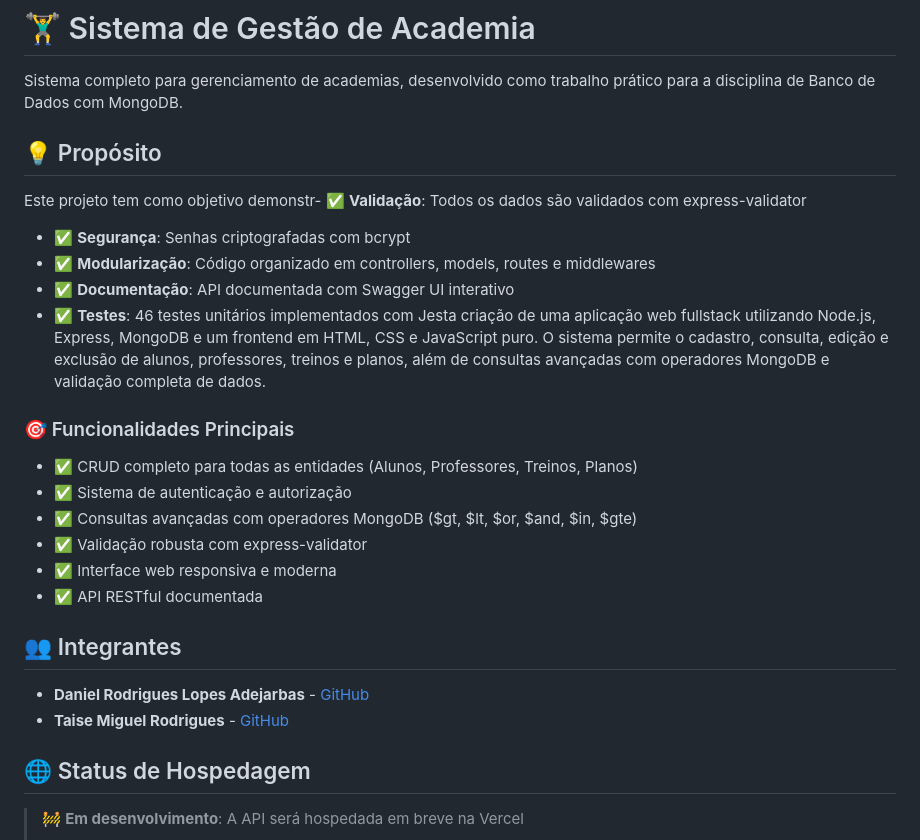
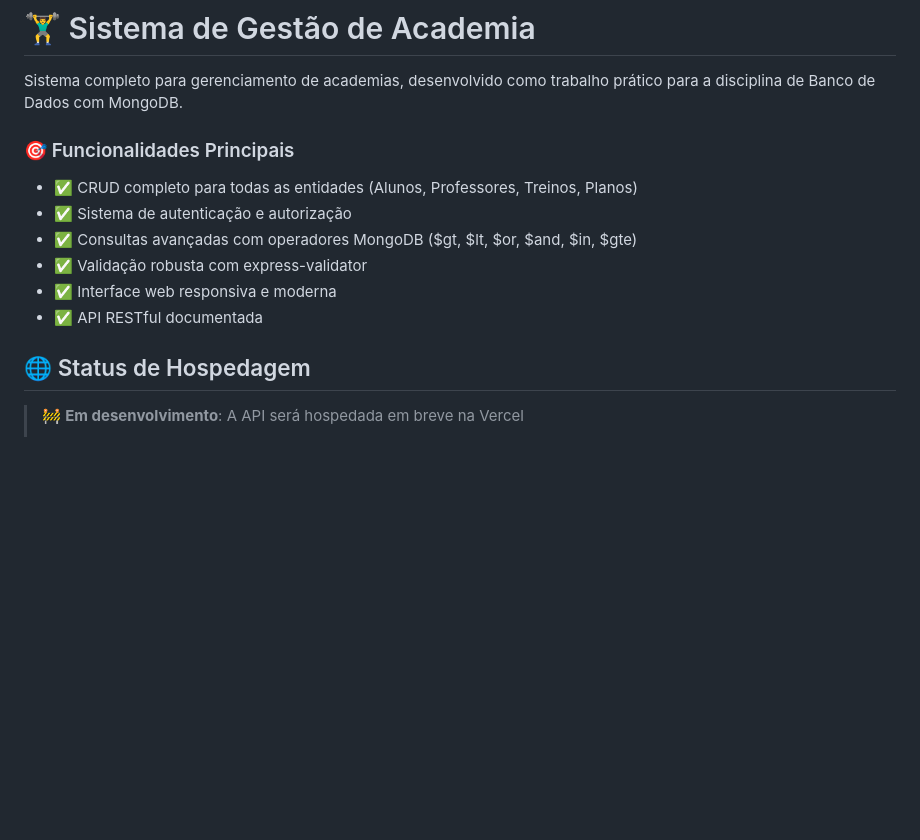
Before and after one commit to Adejarbas/academia-mongoDB, a Markdown page: Trabalho-MongoDB-main/README.md, the part around the change. Drawn GitHub-style; blank space fills up the shorter version.

```diff
--- a/Trabalho-MongoDB-main/README.md
+++ b/Trabalho-MongoDB-main/README.md
@@ -2,13 +2,6 @@
 
 Sistema completo para gerenciamento de academias, desenvolvido como trabalho prático para a disciplina de Banco de Dados com MongoDB.
 
-## 💡 Propósito
-
-Este projeto tem como objetivo demonstr- ✅ **Validação**: Todos os dados são validados com express-validator
-- ✅ **Segurança**: Senhas criptografadas com bcrypt
-- ✅ **Modularização**: Código organizado em controllers, models, routes e middlewares
-- ✅ **Documentação**: API documentada com Swagger UI interativo
-- ✅ **Testes**: 46 testes unitários implementados com Jesta criação de uma aplicação web fullstack utilizando Node.js, Express, MongoDB e um frontend em HTML, CSS e JavaScript puro. O sistema permite o cadastro, consulta, edição e exclusão de alunos, professores, treinos e planos, além de consultas avançadas com operadores MongoDB e validação completa de dados.
 
 ### 🎯 Funcionalidades Principais
 
@@ -19,10 +12,6 @@ Este projeto tem como objetivo demonstr- ✅ **Validação**: Todos os dados sã
 - ✅ Interface web responsiva e moderna
 - ✅ API RESTful documentada
 
-## 👥 Integrantes
-
-- **Daniel Rodrigues Lopes Adejarbas** - [GitHub](https://github.com/Adejarbas)
-- **Taise Miguel Rodrigues** - [GitHub](https://github.com/TaiseMiguel)
 
 ## 🌐 Status de Hospedagem
 
```
